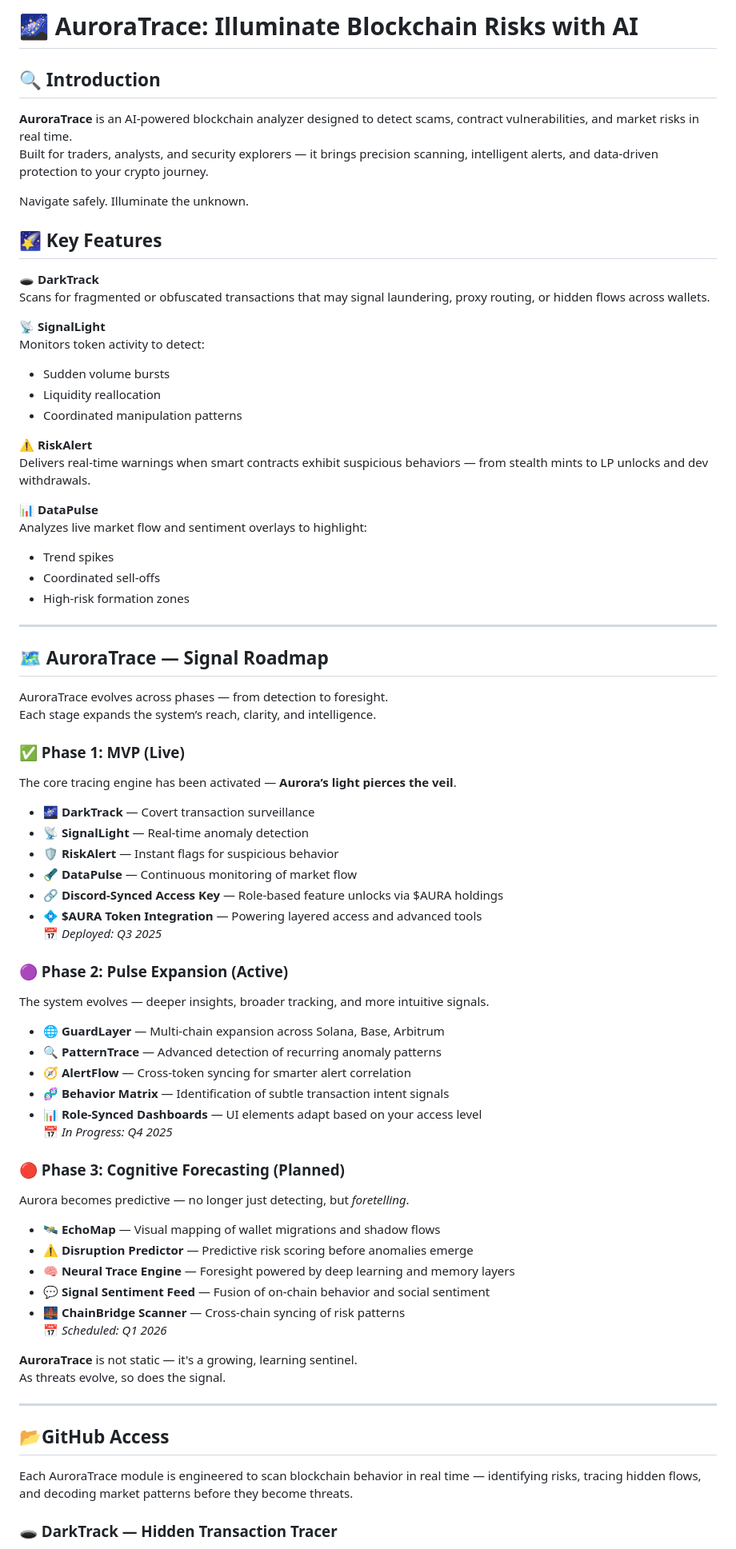
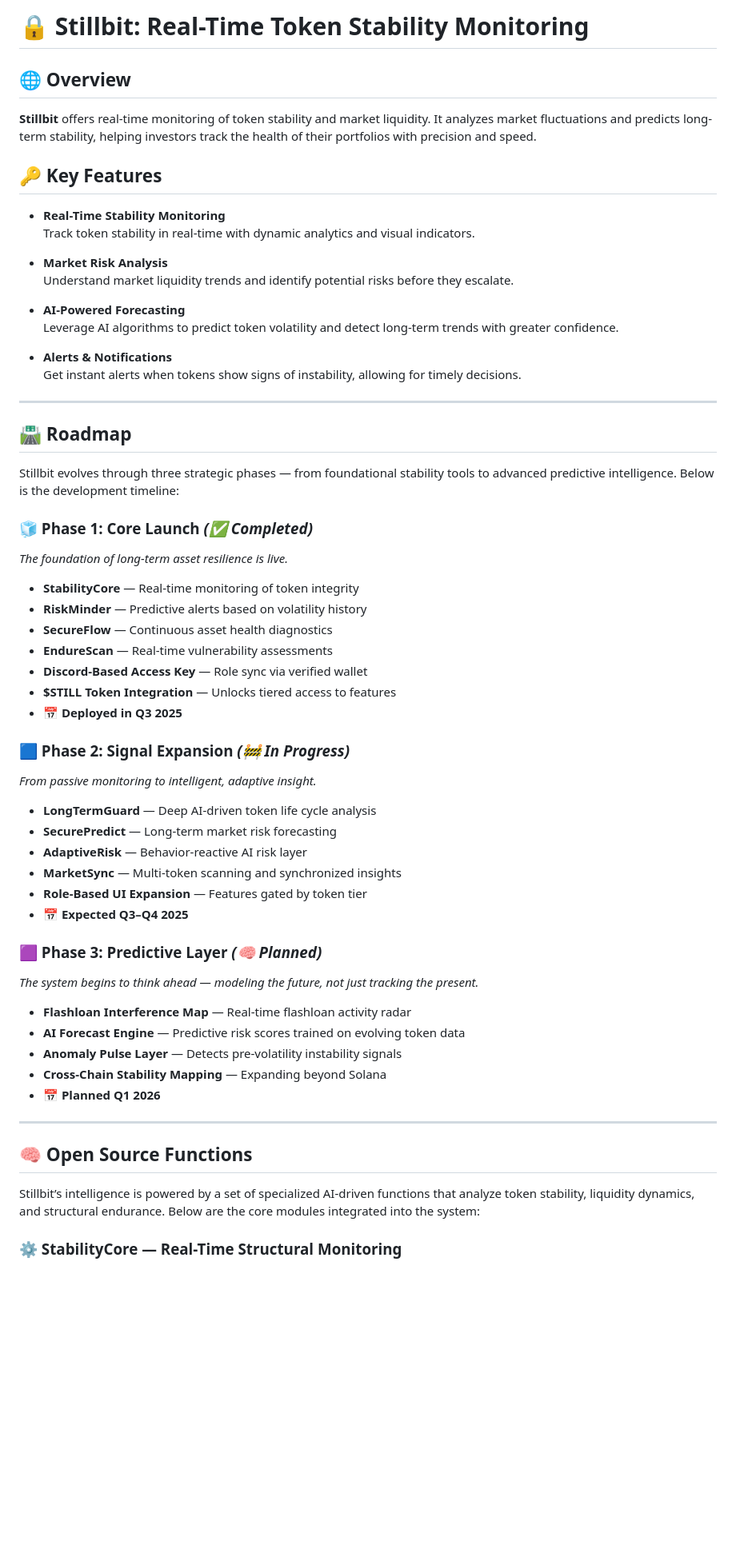
Before and after one commit to StillbitTech/Stillbit-, a Markdown page: README.md, the part around the change printed below. Shown: that part at 80% size. Rendered like a GitHub page; blank space fills up the shorter version.

```diff
--- a/README.md
+++ b/README.md
@@ -1,79 +1,63 @@
-# 🌌 AuroraTrace: Illuminate Blockchain Risks with AI
+# 🔒 Stillbit: Real-Time Token Stability Monitoring
 
-## 🔍 Introduction
+## 🌐 Overview
 
-**AuroraTrace** is an AI-powered blockchain analyzer designed to detect scams, contract vulnerabilities, and market risks in real time.
-Built for traders, analysts, and security explorers — it brings precision scanning, intelligent alerts, and data-driven protection to your crypto journey.
+**Stillbit** offers real-time monitoring of token stability and market liquidity. It analyzes market fluctuations and predicts long-term stability, helping investors track the health of their portfolios with precision and speed.
 
-Navigate safely. Illuminate the unknown.
+## 🔑 Key Features
 
-## 🌠 Key Features
+- **Real-Time Stability Monitoring**
+  Track token stability in real-time with dynamic analytics and visual indicators.
 
-🕳️ **DarkTrack**
-Scans for fragmented or obfuscated transactions that may signal laundering, proxy routing, or hidden flows across wallets.
+- **Market Risk Analysis**
+  Understand market liquidity trends and identify potential risks before they escalate.
 
-📡 **SignalLight**
-Monitors token activity to detect:
-- Sudden volume bursts
-- Liquidity reallocation
-- Coordinated manipulation patterns
+- **AI-Powered Forecasting**
+  Leverage AI algorithms to predict token volatility and detect long-term trends with greater confidence.
 
-⚠️ **RiskAlert**
-Delivers real-time warnings when smart contracts exhibit suspicious behaviors — from stealth mints to LP unlocks and dev withdrawals.
-
-📊 **DataPulse**
-Analyzes live market flow and sentiment overlays to highlight:
-- Trend spikes
-- Coordinated sell-offs
-- High-risk formation zones
+- **Alerts & Notifications**
+  Get instant alerts when tokens show signs of instability, allowing for timely decisions.
 
 ---
-## 🗺️ AuroraTrace — Signal Roadmap
 
-AuroraTrace evolves across phases — from detection to foresight.
-Each stage expands the system’s reach, clarity, and intelligence.
+## 🛣 Roadmap
 
-### ✅ Phase 1: MVP (Live)
+Stillbit evolves through three strategic phases — from foundational stability tools to advanced predictive intelligence. Below is the development timeline:
 
-The core tracing engine has been activated — **Aurora’s light pierces the veil**.
+### 🧊 Phase 1: Core Launch *(✅ Completed)*
+*The foundation of long-term asset resilience is live.*
 
-- 🌌 **DarkTrack** — Covert transaction surveillance
-- 📡 **SignalLight** — Real-time anomaly detection
-- 🛡 **RiskAlert** — Instant flags for suspicious behavior
-- 🔦 **DataPulse** — Continuous monitoring of market flow
-- 🔗 **Discord-Synced Access Key** — Role-based feature unlocks via $AURA holdings
-- 💠 **$AURA Token Integration** — Powering layered access and advanced tools
-📅 *Deployed: Q3 2025*
+- **StabilityCore** — Real-time monitoring of token integrity
+- **RiskMinder** — Predictive alerts based on volatility history
+- **SecureFlow** — Continuous asset health diagnostics
+- **EndureScan** — Real-time vulnerability assessments
+- **Discord-Based Access Key** — Role sync via verified wallet
+- **$STILL Token Integration** — Unlocks tiered access to features
+- 📅 **Deployed in Q3 2025**
 
-### 🟣 Phase 2: Pulse Expansion (Active)
+### 🟦 Phase 2: Signal Expansion *(🚧 In Progress)*
+*From passive monitoring to intelligent, adaptive insight.*
 
-The system evolves — deeper insights, broader tracking, and more intuitive signals.
+- **LongTermGuard** — Deep AI-driven token life cycle analysis
+- **SecurePredict** — Long-term market risk forecasting
+- **AdaptiveRisk** — Behavior-reactive AI risk layer
+- **MarketSync** — Multi-token scanning and synchronized insights
+- **Role-Based UI Expansion** — Features gated by token tier
+- 📅 **Expected Q3–Q4 2025**
 
-- 🌐 **GuardLayer** — Multi-chain expansion across Solana, Base, Arbitrum
-- 🔍 **PatternTrace** — Advanced detection of recurring anomaly patterns
-- 🧭 **AlertFlow** — Cross-token syncing for smarter alert correlation
-- 🧬 **Behavior Matrix** — Identification of subtle transaction intent signals
-- 📊 **Role-Synced Dashboards** — UI elements adapt based on your access level
-📅 *In Progress: Q4 2025*
+### 🟪 Phase 3: Predictive Layer *(🧠 Planned)*
+*The system begins to think ahead — modeling the future, not just tracking the present.*
 
-### 🔴 Phase 3: Cognitive Forecasting (Planned)
-
-Aurora becomes predictive — no longer just detecting, but *foretelling*.
-
-- 🛰️ **EchoMap** — Visual mapping of wallet migrations and shadow flows
-- ⚠️ **Disruption Predictor** — Predictive risk scoring before anomalies emerge
-- 🧠 **Neural Trace Engine** — Foresight powered by deep learning and memory layers
-- 💬 **Signal Sentiment Feed** — Fusion of on-chain behavior and social sentiment
-- 🌉 **ChainBridge Scanner** — Cross-chain syncing of risk patterns
-📅 *Scheduled: Q1 2026*
-
-**AuroraTrace** is not static — it's a growing, learning sentinel.
-As threats evolve, so does the signal.
+- **Flashloan Interference Map** — Real-time flashloan activity radar
+- **AI Forecast Engine** — Predictive risk scores trained on evolving token data
+- **Anomaly Pulse Layer** — Detects pre-volatility instability signals
+- **Cross-Chain Stability Mapping** — Expanding beyond Solana
+- 📅 **Planned Q1 2026**
 
 ---
-## 📂GitHub Access
+## 🧠 Open Source Functions
 
-Each AuroraTrace module is engineered to scan blockchain behavior in real time — identifying risks, tracing hidden flows, and decoding market patterns before they become threats.
+Stillbit’s intelligence is powered by a set of specialized AI-driven functions that analyze token stability, liquidity dynamics, and structural endurance. Below are the core modules integrated into the system:
 
-### 🕳️ DarkTrack — Hidden Transaction Tracer
+### ⚙️ StabilityCore — Real-Time Structural Monitoring
 
```
Also changed, not shown: other parts of README.md (+76 -58 lines).
